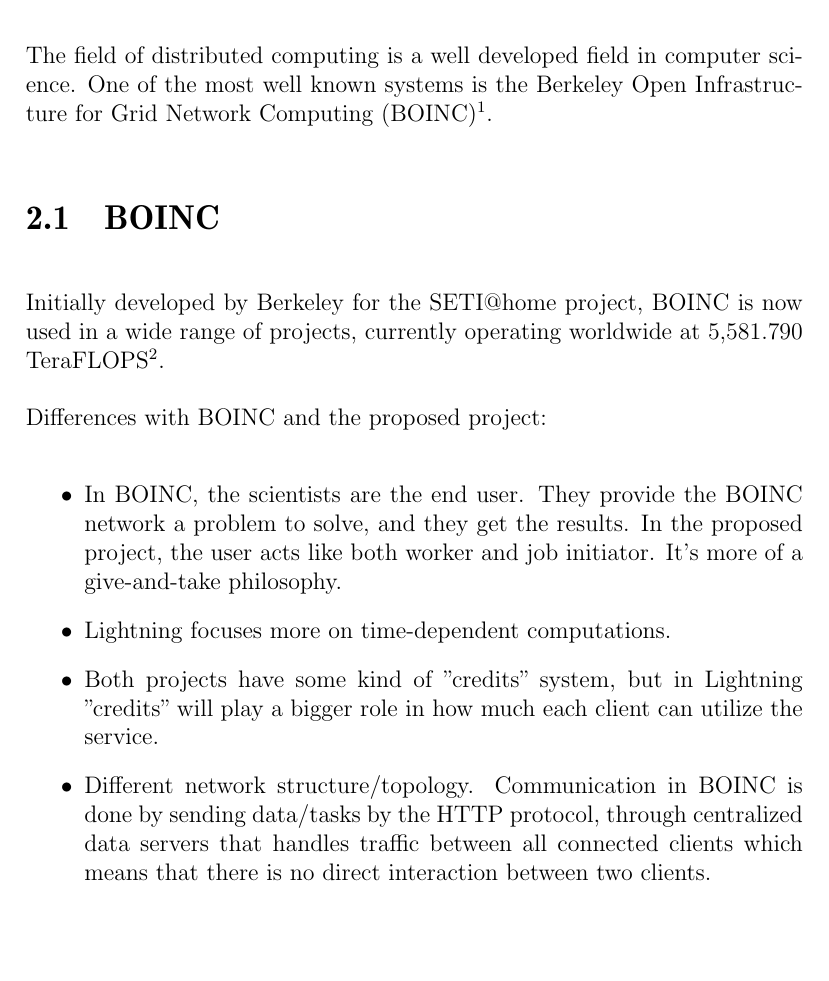
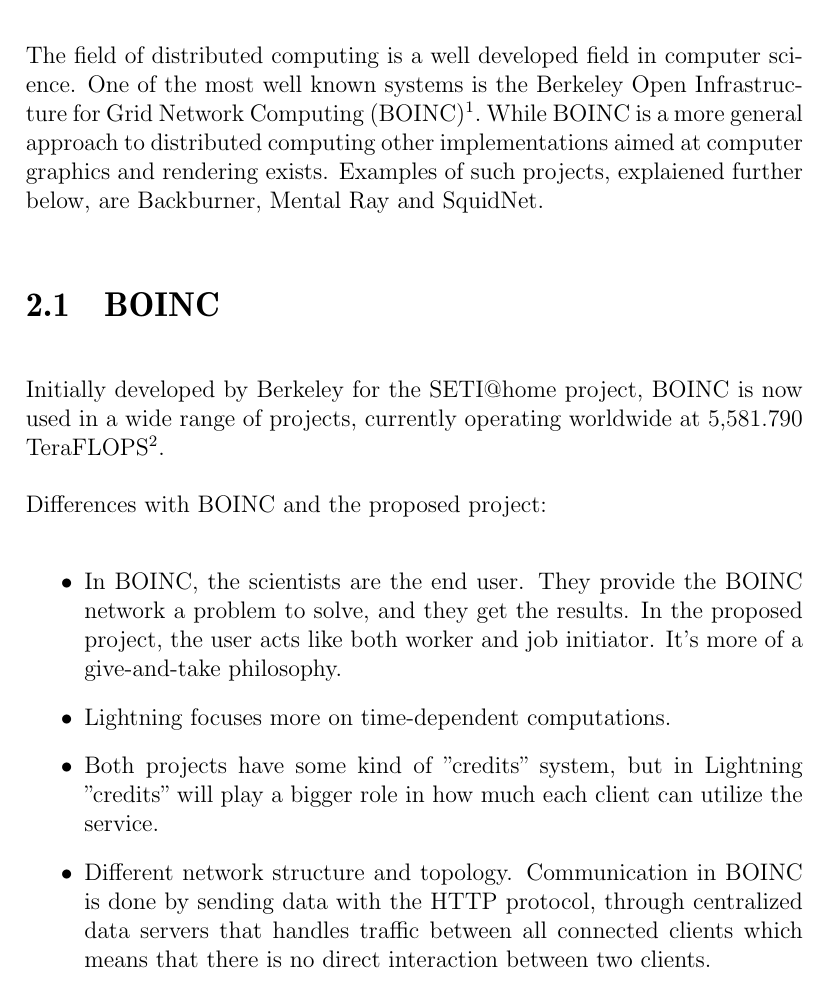
Before and after one commit to pxf/derp, a LaTeX thesis (Lightning/report/report.tex, which reads Lightning/report/tex/chapters/chapter1.5_previous.tex): part of page 5 of 22, cut so that both start at the same text, the shorter picture padded with empty space. Compiled offline with pdfLaTeX.

Commit message:
previous work

```diff
--- a/Lightning/report/tex/chapters/chapter1.5_previous.tex
+++ b/Lightning/report/tex/chapters/chapter1.5_previous.tex
@@ -2,7 +2,9 @@
 The field of distributed computing is a well developed field in computer
 science. One of the most well known systems is the Berkeley Open Infrastructure
 for Grid Network Computing (BOINC)\footnote{http://boinc.berkeley.edu/}.
-
+While BOINC is a more general approach to distributed computing other
+implementations aimed at computer graphics and rendering exists.
+Examples of such projects, explaiened further below, are Backburner, Mental Ray and SquidNet.
 
 
 
@@ -21,8 +23,8 @@
 	\item Lightning focuses more on time-dependent computations.
 	\item Both projects have some kind of ''credits'' system, but in Lightning
 		''credits'' will play a bigger role in how much each client can utilize the service.
-	\item Different network structure/topology. Communication in BOINC is done
-		by sending data/tasks by the HTTP protocol, through centralized data
+	\item Different network structure and topology. Communication in BOINC is done
+		by sending data with the HTTP protocol, through centralized data
 		servers that handles traffic between all connected clients which means
 		that there is no direct interaction between two clients.
 \end{itemize}
```
